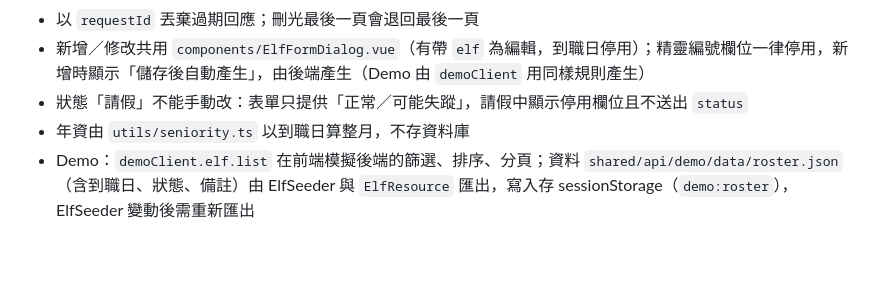
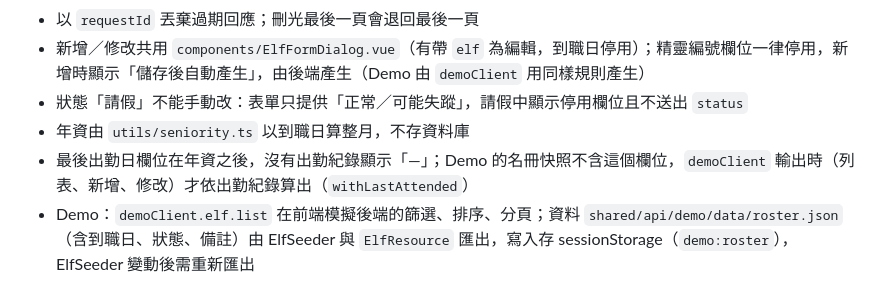
Before and after one commit to LingPlusZero/polar-logistics-co, a Markdown page: docs/admin-implementation.md, the part around the change. GitHub-like rendering; blank space fills up the shorter version.

```diff
--- a/docs/admin-implementation.md
+++ b/docs/admin-implementation.md
@@ -29,6 +29,7 @@
 - 新增／修改共用 `components/ElfFormDialog.vue`（有帶 `elf` 為編輯，到職日停用）；精靈編號欄位一律停用，新增時顯示「儲存後自動產生」，由後端產生（Demo 由 `demoClient` 用同樣規則產生）
 - 狀態「請假」不能手動改：表單只提供「正常／可能失蹤」，請假中顯示停用欄位且不送出 `status`
 - 年資由 `utils/seniority.ts` 以到職日算整月，不存資料庫
+- 最後出勤日欄位在年資之後，沒有出勤紀錄顯示「—」；Demo 的名冊快照不含這個欄位，`demoClient` 輸出時（列表、新增、修改）才依出勤紀錄算出（`withLastAttended`）
 - Demo：`demoClient.elf.list` 在前端模擬後端的篩選、排序、分頁；資料 `shared/api/demo/data/roster.json`（含到職日、狀態、備註）由 ElfSeeder 與 `ElfResource` 匯出，寫入存 sessionStorage（`demo:roster`），ElfSeeder 變動後需重新匯出
 
 ## 版面與選單
```
Also changed, not shown: docs/admin.md (+2 -1 lines), docs/api.md (+1 -1 lines).
